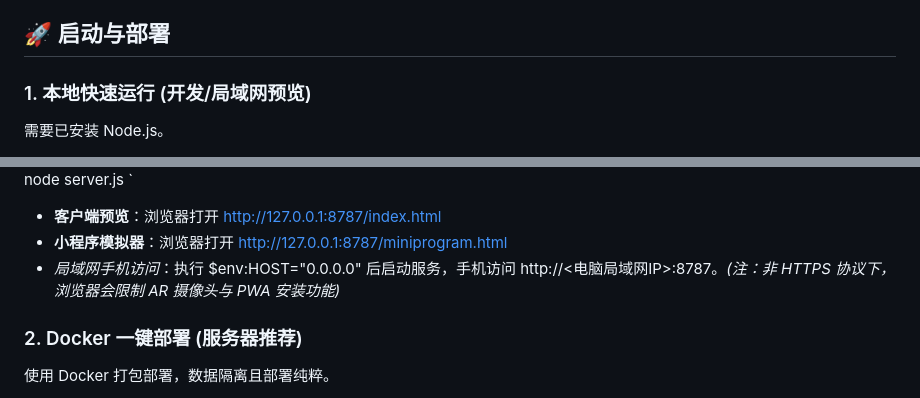
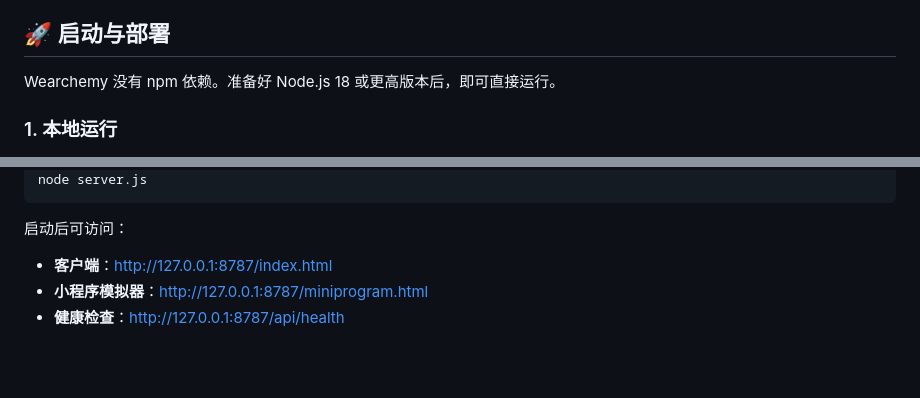
Before and after one commit to NIU-123370/Wearchemy, a Markdown page: README.md, 2 parts joined by grey strips. Rendered like a GitHub page; blank space fills up the shorter version.

````diff
--- a/README.md
+++ b/README.md
@@ -31,7 +31,7 @@ Wearchemy 由 Wear（穿着）与 Alchemy（炼金术）融合而来，寓意将
 
 ## 🚀 启动与部署
 
-### 1. 本地快速运行 (开发/局域网预览)
+Wearchemy 没有 npm 依赖。准备好 Node.js 18 或更高版本后，即可直接运行。
 
-需要已安装 Node.js。
+### 1. 本地运行
 
@@ -40,10 +41,9 @@ Wearchemy 由 Wear（穿着）与 Alchemy（炼金术）融合而来，寓意将
 node server.js
-`
-*   **客户端预览**：浏览器打开 [http://127.0.0.1:8787/index.html](http://127.0.0.1:8787/index.html)
-*   **小程序模拟器**：浏览器打开 [http://127.0.0.1:8787/miniprogram.html](http://127.0.0.1:8787/miniprogram.html)
-*   *局域网手机访问*：执行 $env:HOST="0.0.0.0" 后启动服务，手机访问 http://<电脑局域网IP>:8787。*(注：非 HTTPS 协议下，浏览器会限制 AR 摄像头与 PWA 安装功能)*
+```
 
-### 2. Docker 一键部署 (服务器推荐)
+启动后可访问：
 
-使用 Docker 打包部署，数据隔离且部署纯粹。
+* **客户端**：[http://127.0.0.1:8787/index.html](http://127.0.0.1:8787/index.html)
+* **小程序模拟器**：[http://127.0.0.1:8787/miniprogram.html](http://127.0.0.1:8787/miniprogram.html)
+* **健康检查**：[http://127.0.0.1:8787/api/health](http://127.0.0.1:8787/api/health)
 
````
Also changed, not shown: other parts of README.md (+97 -22 lines).
